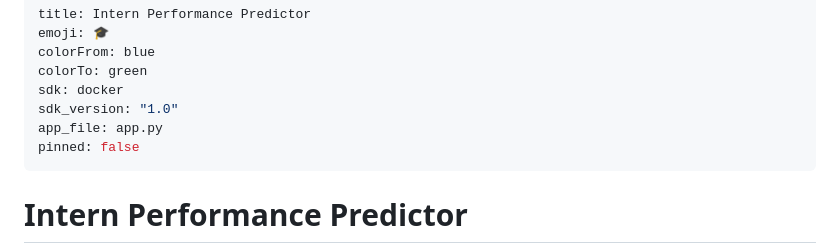
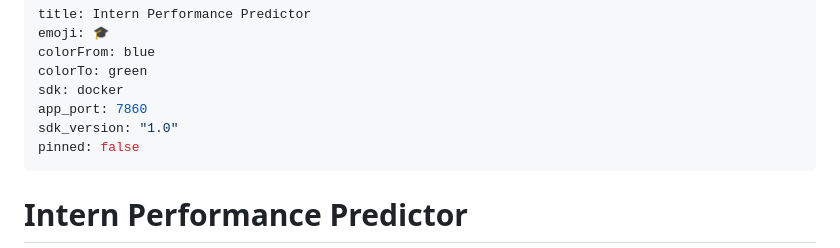
Before and after one commit to awais-dev-ai/Internee_Performance_Predictor, a Markdown page: README.md, the part around the change. GitHub-like rendering.

Commit message:
Fix README configuration for Hugging Face

```diff
--- a/README.md
+++ b/README.md
@@ -4,8 +4,8 @@ emoji: 🎓
 colorFrom: blue
 colorTo: green
 sdk: docker
+app_port: 7860
 sdk_version: "1.0"
-app_file: app.py
 pinned: false
 ---
 
```
